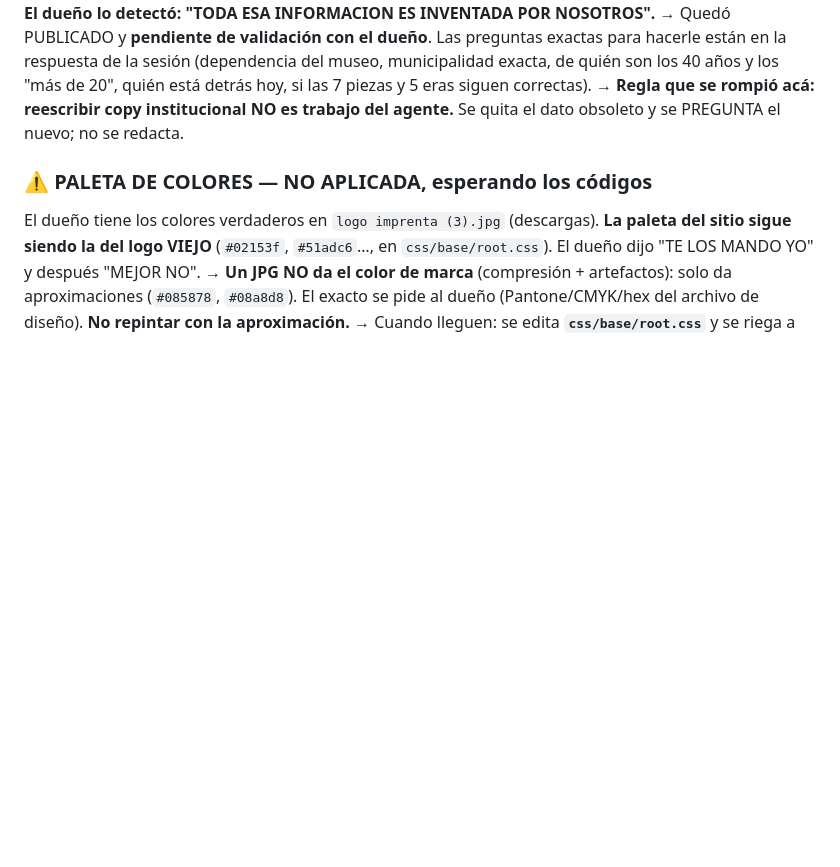
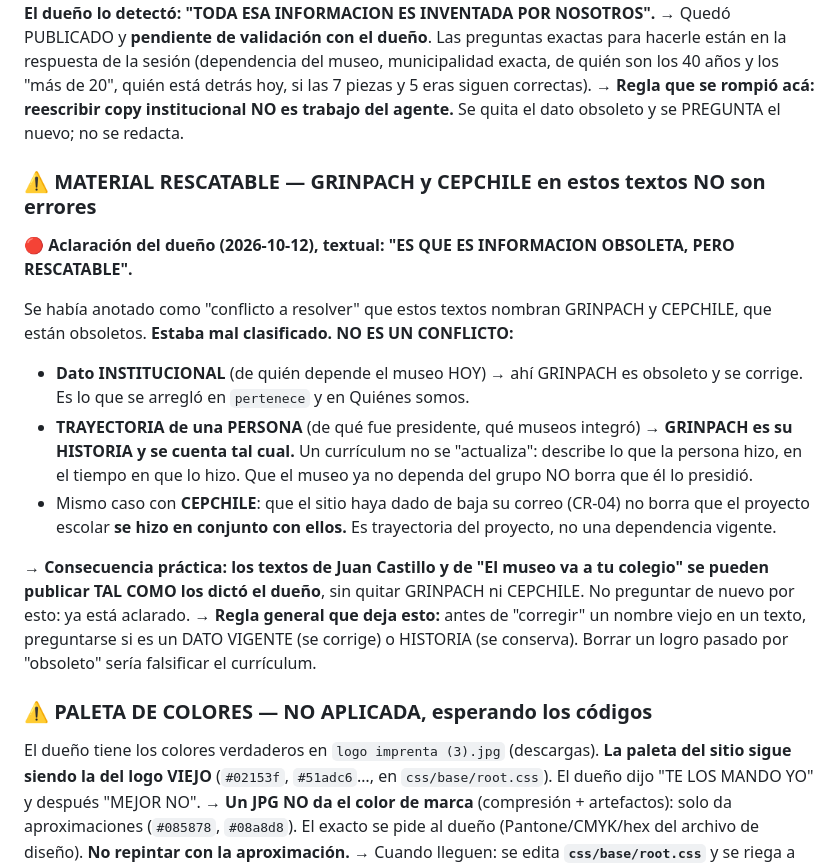
Before and after one commit to matiasbenavides-bot/museo-paleontologico-chile, a Markdown page: HANDOFF.md, the part around the change. Rendered like a GitHub page; blank space fills up the shorter version.

Commit message:
HANDOFF: GRINPACH y CEPCHILE en los textos son RESCATABLES, no conflicto
Aclaracion del dueño: 'ES QUE ES INFORMACION OBSOLETA, PERO RESCATABLE'.

Se habia anotado como conflicto a resolver. Estaba mal clasificado:
- Dato INSTITUCIONAL (de quien depende el museo hoy) -> GRINPACH obsoleto, se corrige
- TRAYECTORIA de una personales (de que fue presidente) -> GRINPACH es su
  HISTORIA y se cuenta tal cual
- CEPCHILE igual: el proyecto escolar se hizo con ellos; dar de baja un correo
  no borra que existio

=> Los textos de Juan Castillo y de 'El museo va a tu colegio' se publican TAL
COMO los dicto el dueño. No volver a preguntar por esto.

```diff
--- a/HANDOFF.md
+++ b/HANDOFF.md
@@ -110,6 +110,31 @@ municipalidad exacta, de quién son los 40 años y los "más de 20", quién est
 detrás hoy, si las 7 piezas y 5 eras siguen correctas).
 → **Regla que se rompió acá: reescribir copy institucional NO es trabajo del
 agente.** Se quita el dato obsoleto y se PREGUNTA el nuevo; no se redacta.
+
+### ⚠️ MATERIAL RESCATABLE — GRINPACH y CEPCHILE en estos textos NO son errores
+
+🔴 **Aclaración del dueño (2026-10-12), textual: "ES QUE ES INFORMACION
+OBSOLETA, PERO RESCATABLE".**
+
+Se había anotado como "conflicto a resolver" que estos textos nombran GRINPACH y
+CEPCHILE, que están obsoletos. **Estaba mal clasificado. NO ES UN CONFLICTO:**
+
+- **Dato INSTITUCIONAL** (de quién depende el museo HOY) → ahí GRINPACH es
+  obsoleto y se corrige. Es lo que se arregló en `pertenece` y en Quiénes somos.
+- **TRAYECTORIA de una PERSONA** (de qué fue presidente, qué museos integró) →
+  **GRINPACH es su HISTORIA y se cuenta tal cual.** Un currículum no se
+  "actualiza": describe lo que la persona hizo, en el tiempo en que lo hizo.
+  Que el museo ya no dependa del grupo NO borra que él lo presidió.
+- Mismo caso con **CEPCHILE**: que el sitio haya dado de baja su correo (CR-04)
+  no borra que el proyecto escolar **se hizo en conjunto con ellos.** Es
+  trayectoria del proyecto, no una dependencia vigente.
+
+→ **Consecuencia práctica: los textos de Juan Castillo y de "El museo va a tu
+colegio" se pueden publicar TAL COMO los dictó el dueño**, sin quitar GRINPACH
+ni CEPCHILE. No preguntar de nuevo por esto: ya está aclarado.
+→ **Regla general que deja esto:** antes de "corregir" un nombre viejo en un
+texto, preguntarse si es un DATO VIGENTE (se corrige) o HISTORIA (se conserva).
+Borrar un logro pasado por "obsoleto" sería falsificar el currículum.
 
 ### ⚠️ PALETA DE COLORES — NO APLICADA, esperando los códigos
 El dueño tiene los colores verdaderos en `logo imprenta (3).jpg` (descargas).
```
